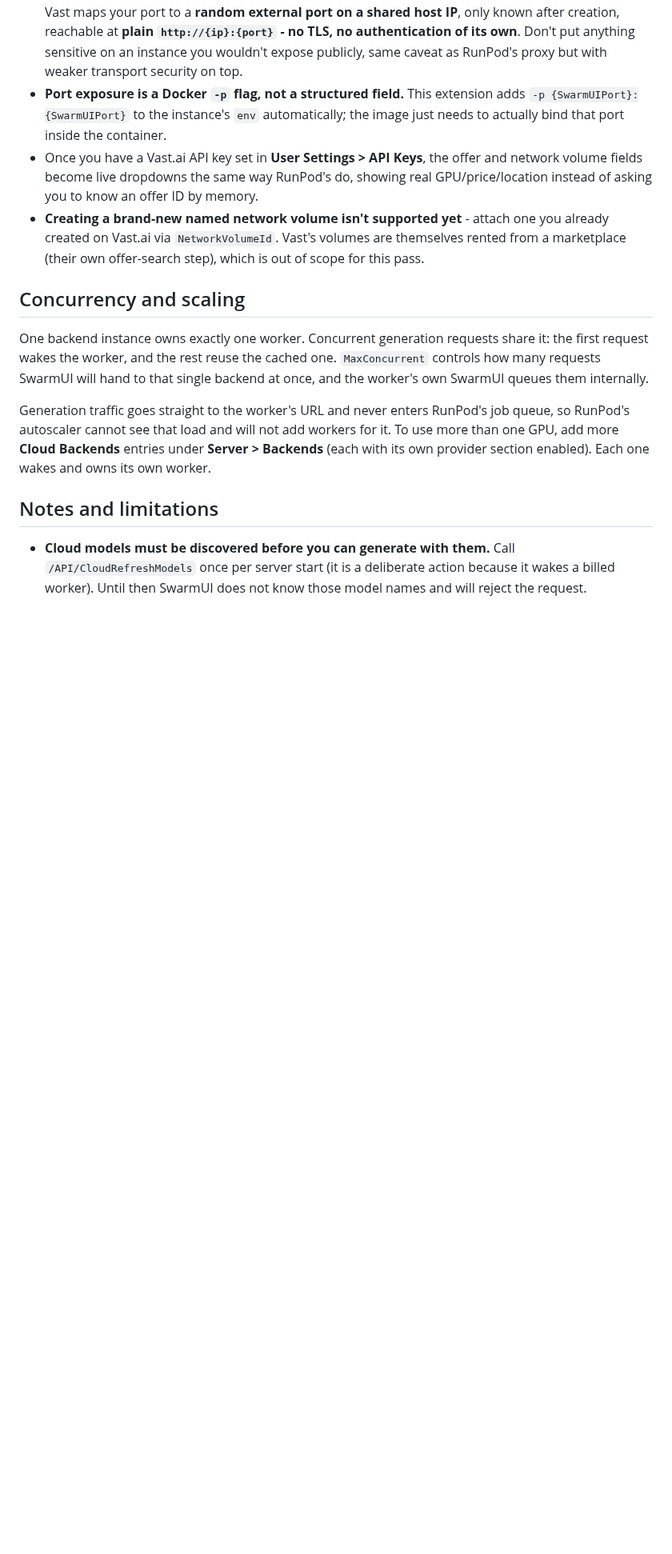
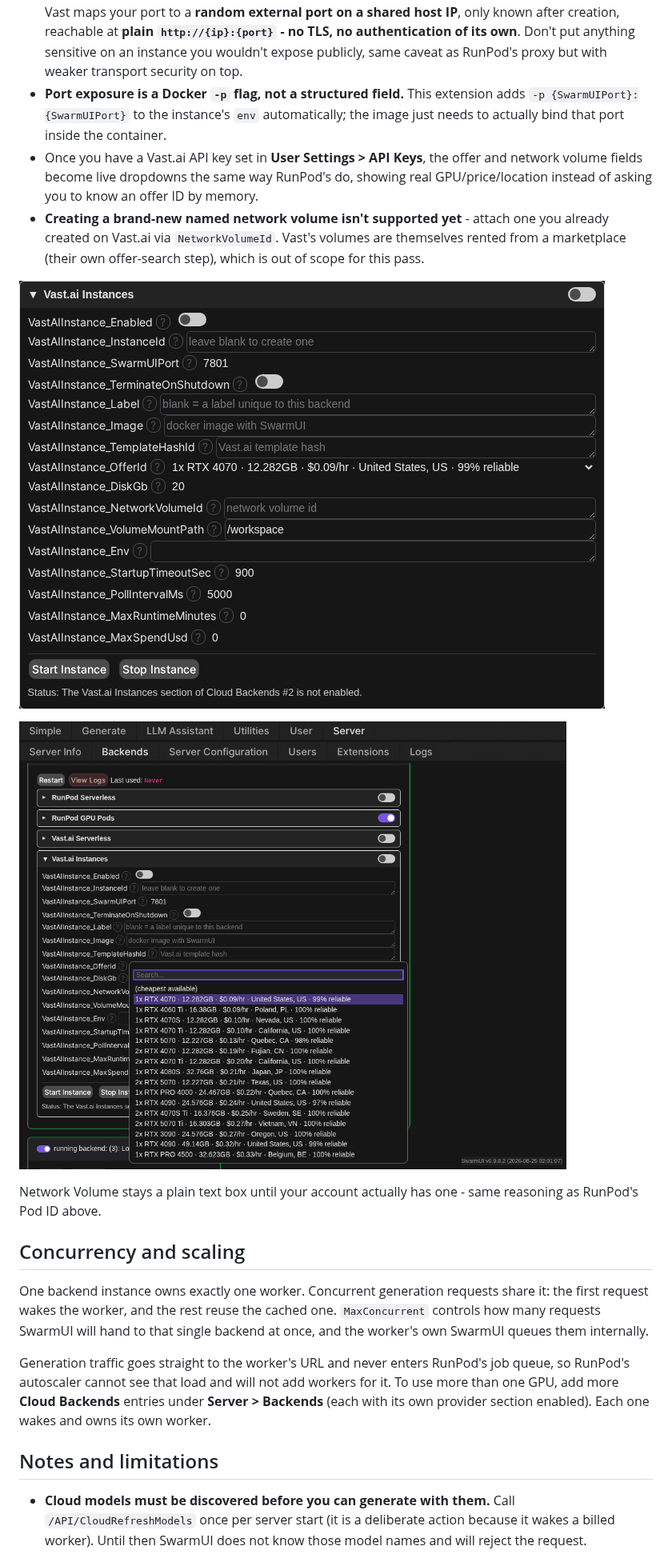
Before and after one commit to HartsyAI/SwarmUI-CloudBackends, a Markdown page: README.md, the part around one of its changes. Shown at 80% size. Drawn GitHub-style; pictures changed too: Assets/screenshots/vastai-live-dropdowns.png (added), Assets/screenshots/vastai-offer-dropdown-open.png (added); blank space fills up the shorter version.

```diff
--- a/README.md
+++ b/README.md
@@ -115,6 +121,12 @@ Same shape as RunPod Pods (bills continuously until stopped, `TerminateOnShutdow
 * **Port exposure is a Docker `-p` flag, not a structured field.** This extension adds `-p {SwarmUIPort}:{SwarmUIPort}` to the instance's `env` automatically; the image just needs to actually bind that port inside the container.
 * Once you have a Vast.ai API key set in **User Settings > API Keys**, the offer and network volume fields become live dropdowns the same way RunPod's do, showing real GPU/price/location instead of asking you to know an offer ID by memory.
 * **Creating a brand-new named network volume isn't supported yet** - attach one you already created on Vast.ai via `NetworkVolumeId`. Vast's volumes are themselves rented from a marketplace (their own offer-search step), which is out of scope for this pass.
+
+![Vast.ai Instances section with a real offer selected - GPU, price, location and reliability all live account data](Assets/screenshots/vastai-live-dropdowns.png)
+
+![Offer dropdown open, listing dozens of real rentable offers sorted cheapest first](Assets/screenshots/vastai-offer-dropdown-open.png)
+
+Network Volume stays a plain text box until your account actually has one - same reasoning as RunPod's Pod ID above.
 
 ## Concurrency and scaling
 
```
Also changed, not shown: other parts of README.md (+11 -3 lines), Assets/screenshots/runpod-gputype-dropdown-open.png (added), Assets/screenshots/runpod-live-dropdowns.png (added), Assets/screenshots/runpod-pods-expanded.png (deleted).
